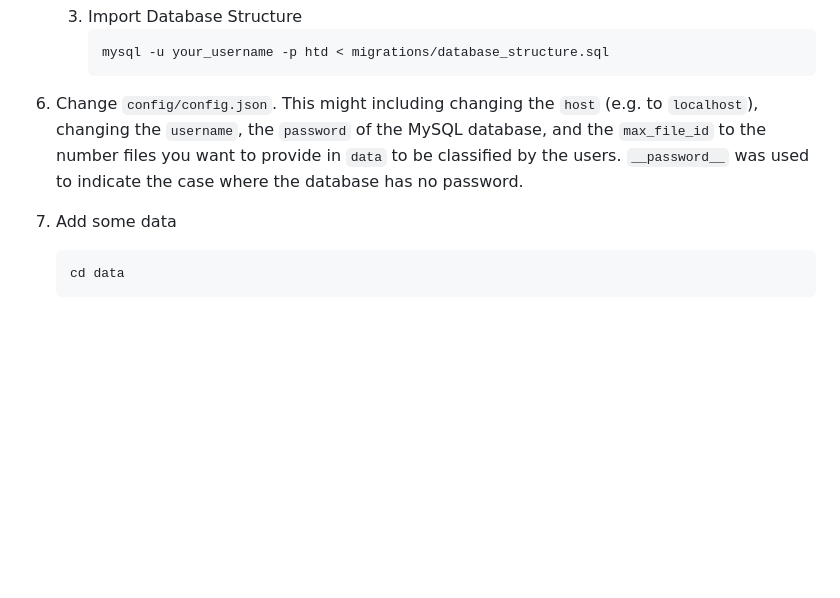
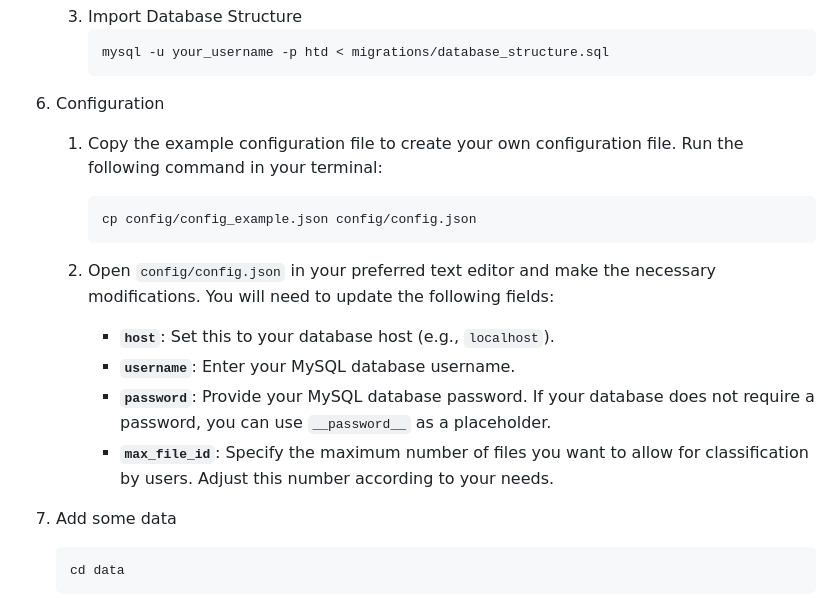
Before and after one commit to dgegen/HTD, a Markdown page: README.md, the part around the change. Drawn GitHub-style; blank space fills up the shorter version.

````diff
--- a/README.md
+++ b/README.md
@@ -31,7 +31,19 @@ This project is a web application designed for data classification and visualiza
         ```bash
         mysql -u your_username -p htd < migrations/database_structure.sql
         ```
-6. Change `config/config.json`. This might including changing the `host` (e.g. to `localhost`), changing the `username`, the `password` of the MySQL database, and the `max_file_id` to the number files you want to provide in `data` to be classified by the users. `__password__` was used to indicate the case where the database has no password.
+6. Configuration
+    1. Copy the example configuration file to create your own configuration file. Run the following command in your terminal:
+
+       ```bash
+       cp config/config_example.json config/config.json
+       ```
+
+    2. Open `config/config.json` in your preferred text editor and make the necessary modifications. You will need to update the following fields:
+
+       - **`host`**: Set this to your database host (e.g., `localhost`).
+       - **`username`**: Enter your MySQL database username.
+       - **`password`**: Provide your MySQL database password. If your database does not require a password, you can use `__password__` as a placeholder.
+       - **`max_file_id`**: Specify the maximum number of files you want to allow for classification by users. Adjust this number according to your needs.
 
 7. Add some data
     ```bash
````
